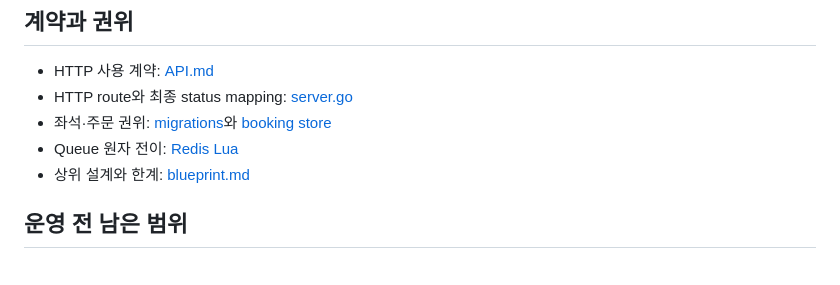
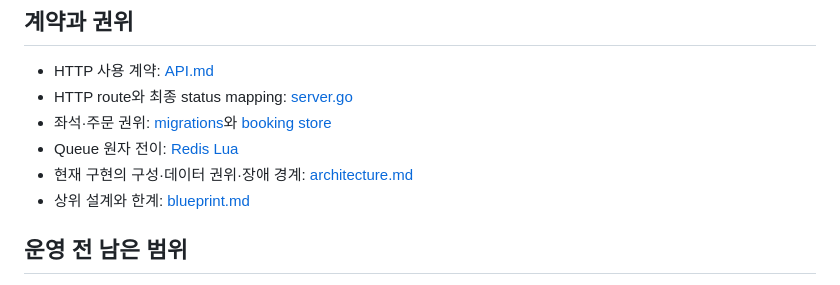
Before and after one commit to snowmerak/ticketing, a Markdown page: README.md, the part around the change. Rendered like a GitHub page.

Commit message:
docs: describe current ticketing architecture

```diff
--- a/README.md
+++ b/README.md
@@ -110,6 +110,7 @@ powershell -File .\bench\run.ps1 -VUs 4 -Iterations 100 -WarmupIterations 5
 - HTTP route와 최종 status mapping: [server.go](./internal/httpapi/server.go)
 - 좌석·주문 권위: [migrations](./migrations)와 [booking store](./internal/booking/store.go)
 - Queue 원자 전이: [Redis Lua](./redis/lua)
+- 현재 구현의 구성·데이터 권위·장애 경계: [architecture.md](./docs/architecture.md)
 - 상위 설계와 한계: [blueprint.md](./docs/blueprint.md)
 
 ## 운영 전 남은 범위
```
Also changed, not shown: docs/architecture.md (added, +85 -0 lines), docs/blueprint.md (+1 -1 lines).
